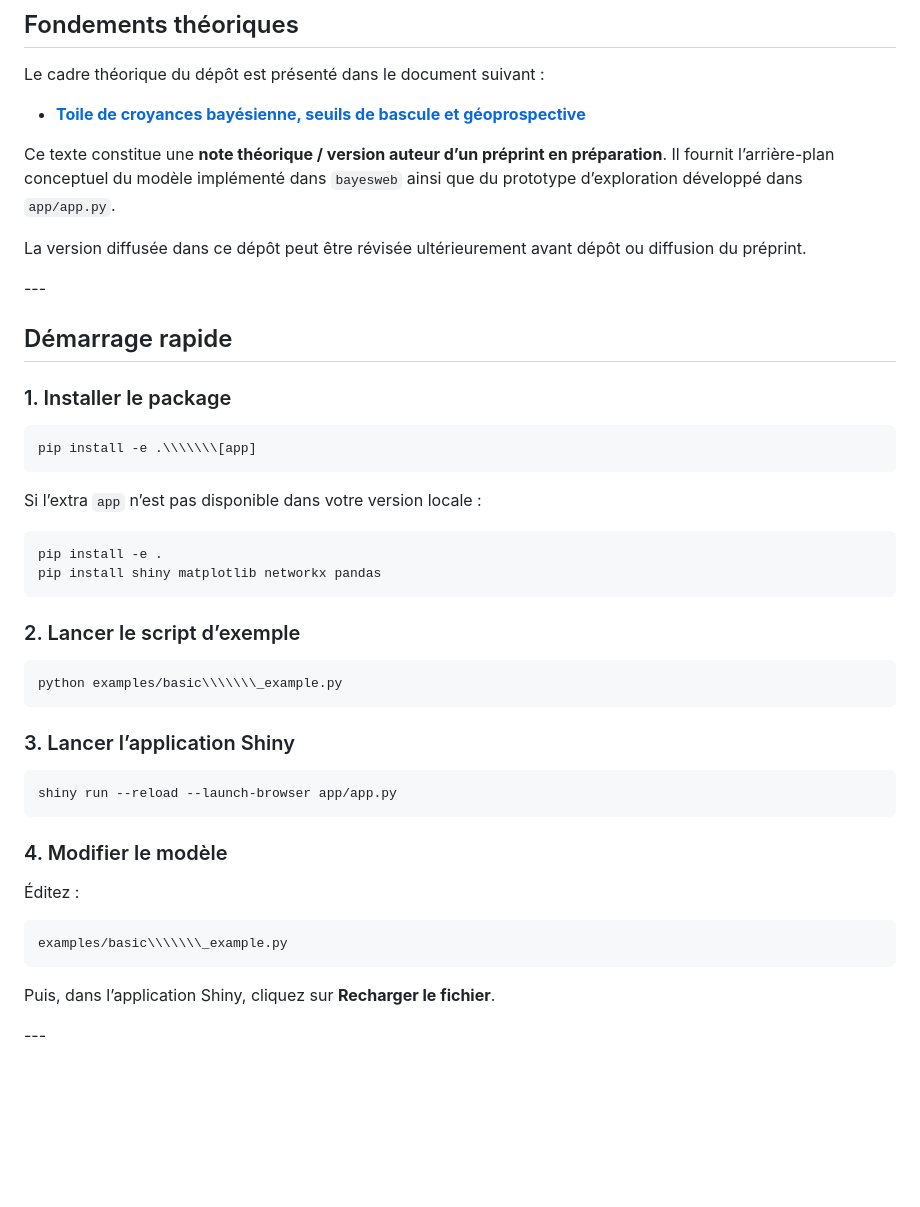
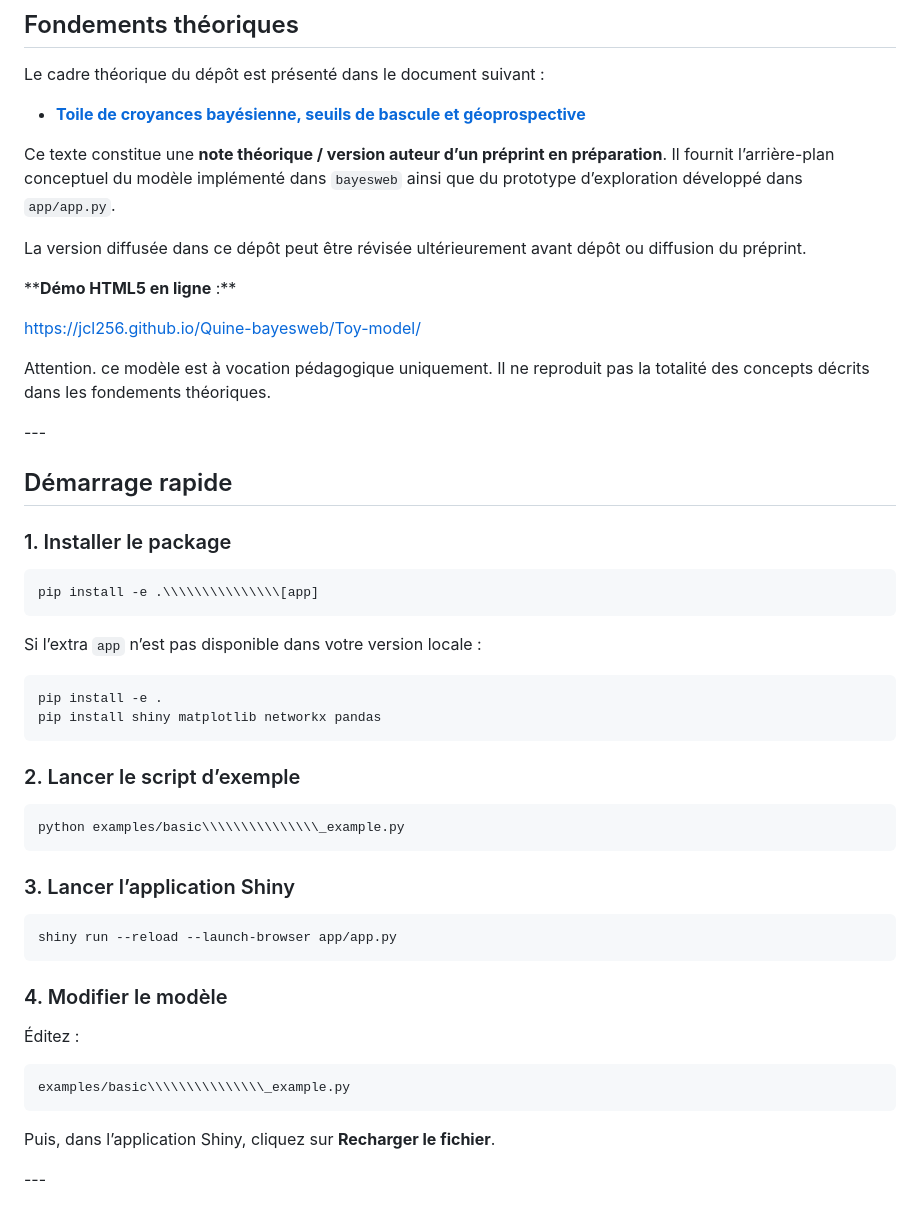
Before and after one commit to JCL256/Quine-bayesweb, a Markdown page: README.md, the part around one of its changes. Rendered like a GitHub page; blank space fills up the shorter version.

Commit message:
Update README with HTML5 demo link

````diff
--- a/README.md
+++ b/README.md
@@ -27,6 +27,18 @@ Il fournit l’arrière-plan conceptuel du modèle implémenté dans `bayesweb`
 
 La version diffusée dans ce dépôt peut être révisée ultérieurement avant dépôt ou diffusion du préprint.
 
+
+
+\*\***Démo HTML5 en ligne** :\*\*
+
+
+
+https://jcl256.github.io/Quine-bayesweb/Toy-model/
+
+
+
+Attention. ce modèle est à vocation pédagogique uniquement. Il ne reproduit pas la totalité des concepts décrits dans les fondements théoriques.
+
 \---
 
 ## Démarrage rapide
@@ -34,7 +46,7 @@ La version diffusée dans ce dépôt peut être révisée ultérieurement avant
 ### 1\. Installer le package
 
 ```bash
-pip install -e .\\\\\\\[app]
+pip install -e .\\\\\\\\\\\\\\\[app]
 ```
 
 Si l’extra `app` n’est pas disponible dans votre version locale :
@@ -47,7 +59,7 @@ pip install shiny matplotlib networkx pandas
 ### 2\. Lancer le script d’exemple
 
 ```bash
-python examples/basic\\\\\\\_example.py
+python examples/basic\\\\\\\\\\\\\\\_example.py
 ```
 
 ### 3\. Lancer l’application Shiny
@@ -61,7 +73,7 @@ shiny run --reload --launch-browser app/app.py
 Éditez :
 
 ```text
-examples/basic\\\\\\\_example.py
+examples/basic\\\\\\\\\\\\\\\_example.py
 ```
 
 Puis, dans l’application Shiny, cliquez sur **Recharger le fichier**.
````
Also changed, not shown: other parts of README.md (+21 -21 lines).
